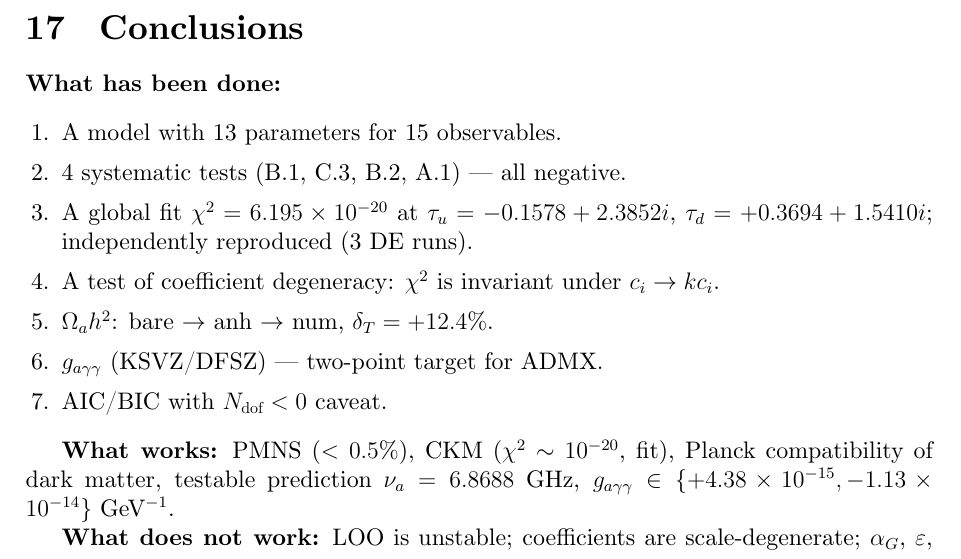
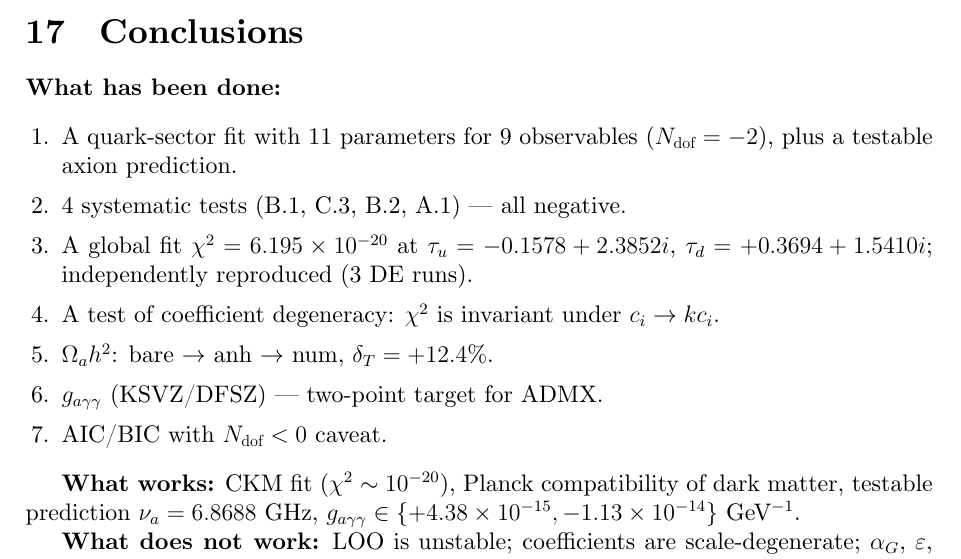
Before and after one commit to kolbasa1972/MEML-75-Axion, a LaTeX paper (MEML_75_final_EN.tex): part of page 10 of 13, cut so that both start at the same text. Compiled offline with XeLaTeX.

Commit message:
Update MEML_75_final_EN.tex

```diff
--- a/MEML_75_final_EN.tex
+++ b/MEML_75_final_EN.tex
@@ -723,7 +723,8 @@ IV & Leptogenesis, dark energy & Long-term \\
 
 \textbf{What has been done:}
 \begin{enumerate}[leftmargin=1.5em,itemsep=0.05em]
-\item A model with 13 parameters for 15 observables.
+\item A quark-sector fit with 11 parameters for 9 observables
+      ($N_{\rm dof} = -2$), plus a testable axion prediction.
 \item 4 systematic tests (B.1, C.3, B.2, A.1) --- all negative.
 \item A global fit $\chi^2 = 6.195\times10^{-20}$ at
       $\tau_u = -0.1578+2.3852i$, $\tau_d = +0.3694+1.5410i$;
@@ -735,7 +736,7 @@ IV & Leptogenesis, dark energy & Long-term \\
 \item AIC/BIC with $N_{\rm dof} < 0$ caveat.
 \end{enumerate}
 
-\textbf{What works:} PMNS ($<0.5\%$), CKM ($\chi^2 \sim 10^{-20}$, fit),
+\textbf{What works:} CKM fit (\(\chi^2 \sim 10^{-20}\)),
 Planck compatibility of dark matter, testable prediction
 $\nu_a = 6.8688$~GHz,
 $g_{a\gamma\gamma} \in \{+4.38\times10^{-15}, -1.13\times10^{-14}\}$~GeV$^{-1}$.
```
